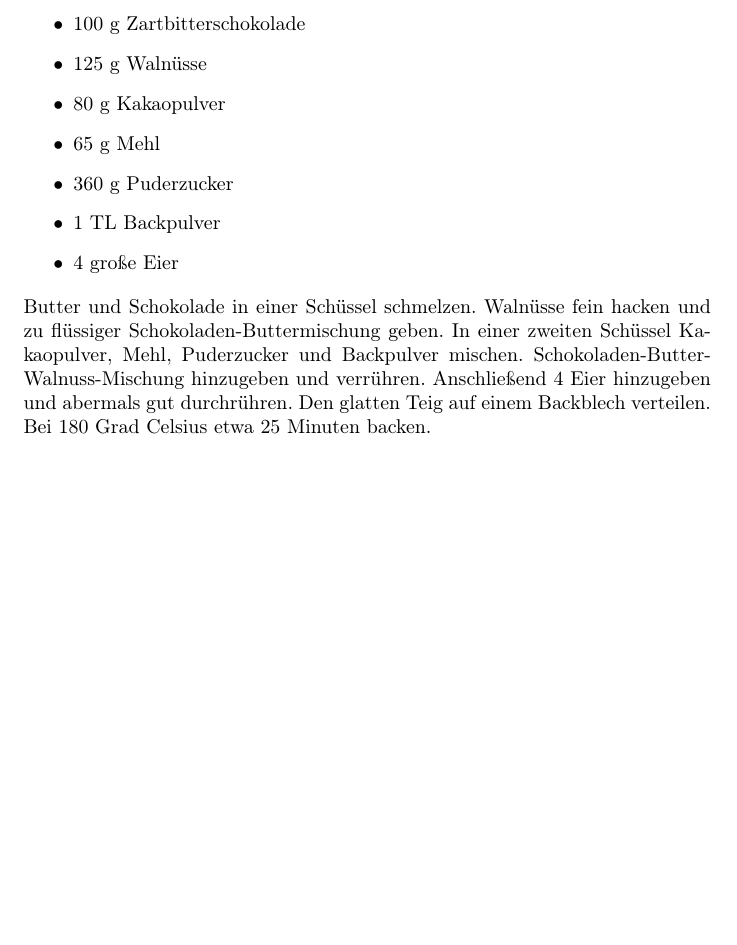
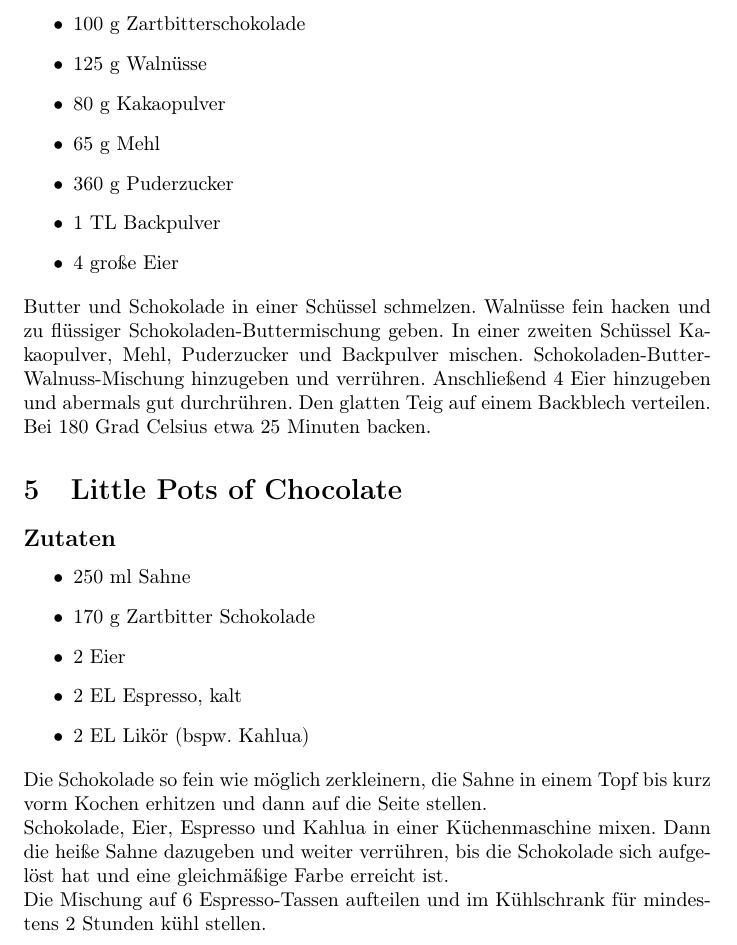
Before and after one commit to cap1/Rezepte, a LaTeX document (document.tex): part of page 4 of 4, cut so that both start at the same text, the shorter picture padded with empty space. Compiled offline with pdfLaTeX.

Commit message:
added "Little Pots of Chocolate"

```diff
--- a/document.tex
+++ b/document.tex
@@ -116,4 +116,20 @@
 	Den glatten Teig auf einem Backblech verteilen.\\
 	Bei 180 Grad Celsius etwa 25 Minuten backen.
 
+\section{Little Pots of Chocolate}
+\subsection*{Zutaten}
+	\begin{itemize}
+		\item 250 ml Sahne
+		\item 170 g Zartbitter Schokolade
+		\item 2 Eier
+		\item 2 EL Espresso, kalt
+		\item 2 EL Likör (bspw. Kahlua)
+	\end{itemize}
+	Die Schokolade so fein wie möglich zerkleinern,
+	die Sahne in einem Topf bis kurz vorm Kochen erhitzen und dann auf die Seite stellen.\\
+	Schokolade, Eier, Espresso und Kahlua in einer Küchenmaschine mixen.
+	Dann die heiße Sahne dazugeben und weiter verrühren,
+	bis die Schokolade sich aufgelöst hat und eine gleichmäßige Farbe erreicht ist. \\
+	Die Mischung auf 6 Espresso-Tassen aufteilen und im Kühlschrank für mindestens 2 Stunden kühl stellen.
+
 \end{document}
```
